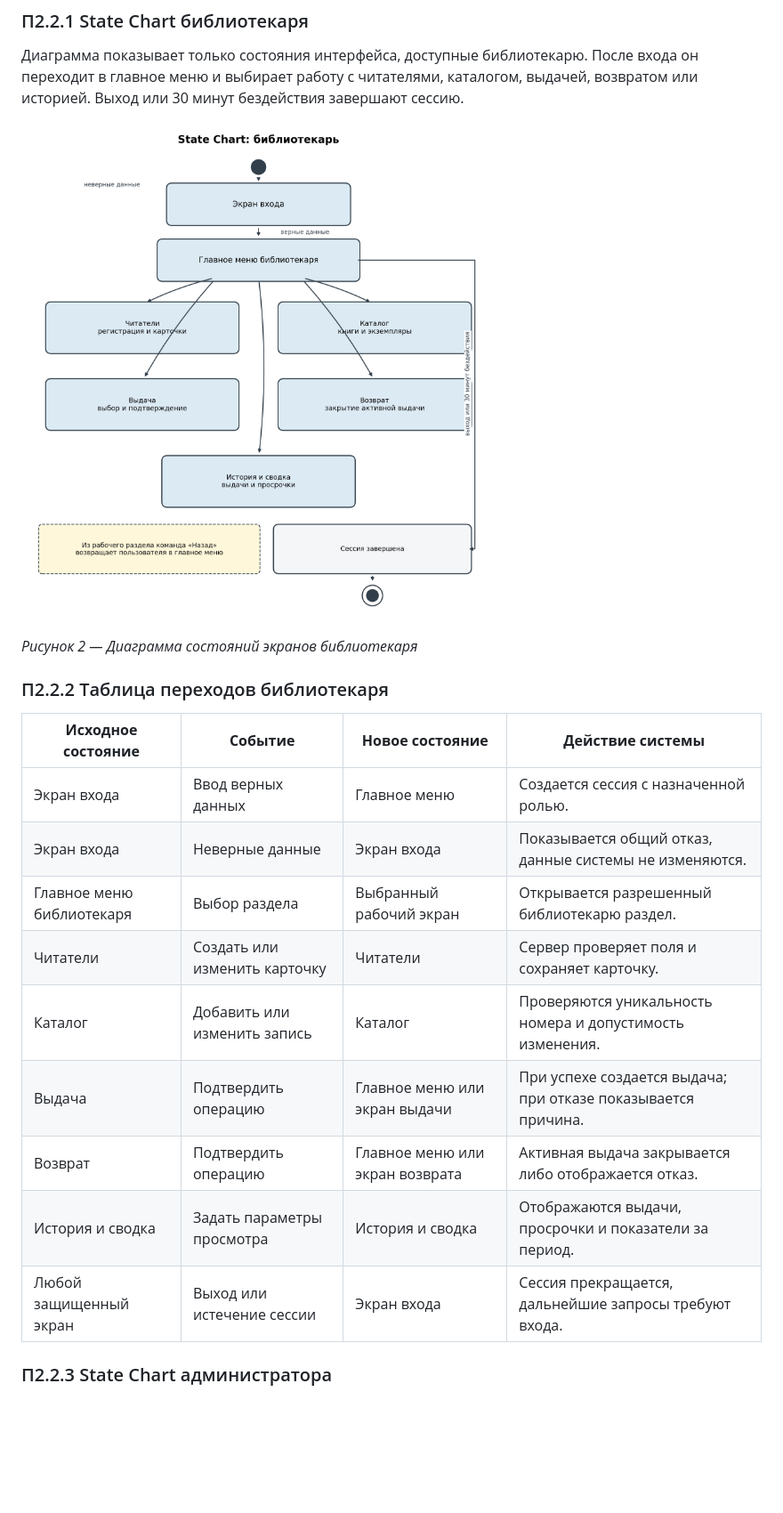
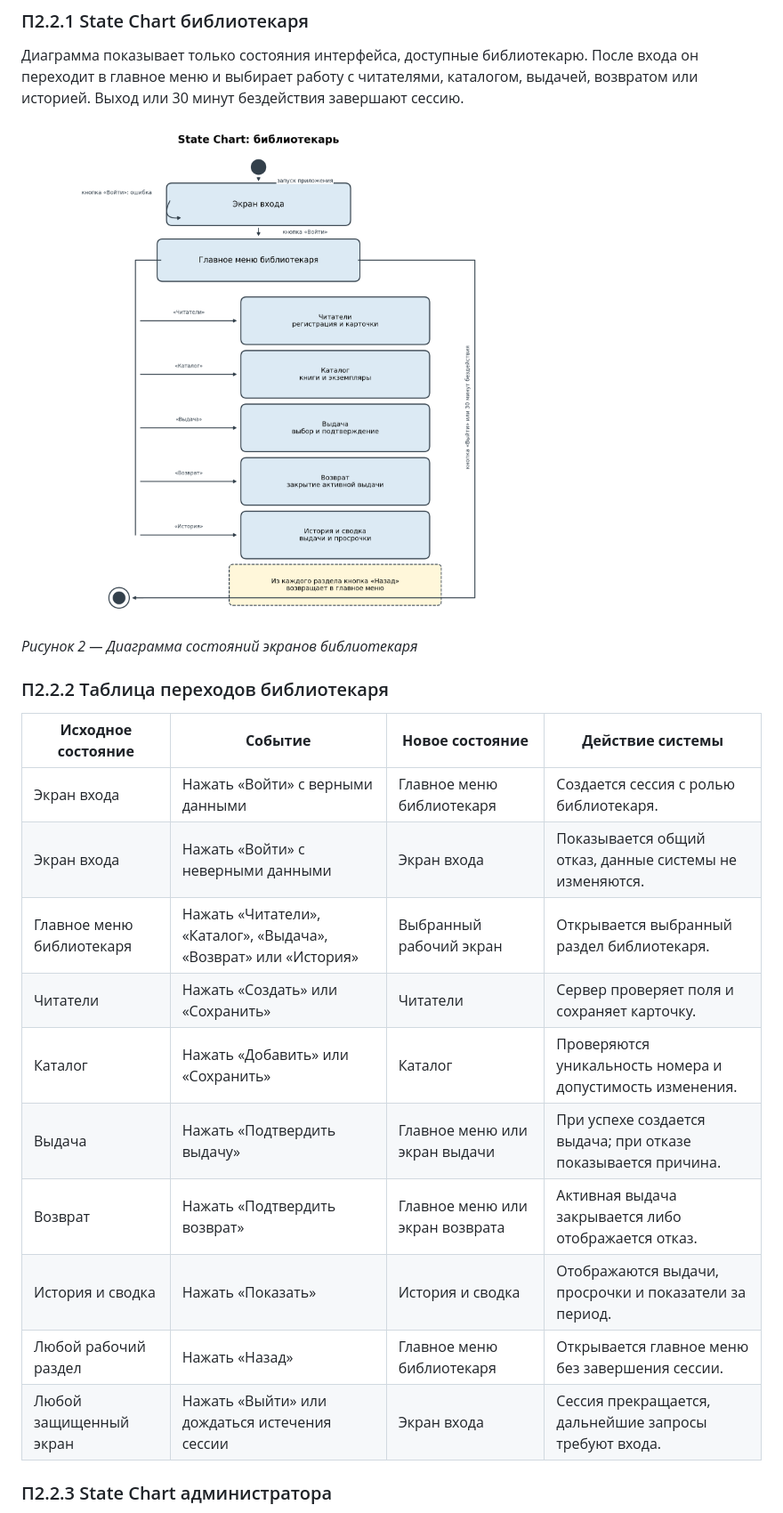
Before and after one commit to Yaroslav1488228/RIAT, a Markdown page: Лабораторная_работа_4_Библиотека.md, the part around one of its changes. Shown at 89% size. Rendered like a GitHub page; pictures changed too: images/lab4/diagram-2-librarian-screen-states.png; blank space fills up the shorter version.

Commit message:
Добавить кнопки переходов в State Chart

```diff
--- a/Лабораторная_работа_4_Библиотека.md
+++ b/Лабораторная_работа_4_Библиотека.md
@@ -96,17 +96,18 @@ UML модели приложения Библиотека
 
 ### П2.2.2 Таблица переходов библиотекаря
 
-| **Исходное состояние**    | **Событие**                   | **Новое состояние**             | **Действие системы**                                          |
-|---------------------------|-------------------------------|---------------------------------|---------------------------------------------------------------|
-| Экран входа               | Ввод верных данных            | Главное меню                    | Создается сессия с назначенной ролью.                         |
-| Экран входа               | Неверные данные               | Экран входа                     | Показывается общий отказ, данные системы не изменяются.       |
-| Главное меню библиотекаря | Выбор раздела                 | Выбранный рабочий экран         | Открывается разрешенный библиотекарю раздел.                  |
-| Читатели                  | Создать или изменить карточку | Читатели                        | Сервер проверяет поля и сохраняет карточку.                   |
-| Каталог                   | Добавить или изменить запись  | Каталог                         | Проверяются уникальность номера и допустимость изменения.     |
-| Выдача                    | Подтвердить операцию          | Главное меню или экран выдачи   | При успехе создается выдача; при отказе показывается причина. |
-| Возврат                   | Подтвердить операцию          | Главное меню или экран возврата | Активная выдача закрывается либо отображается отказ.          |
-| История и сводка          | Задать параметры просмотра    | История и сводка                | Отображаются выдачи, просрочки и показатели за период.        |
-| Любой защищенный экран    | Выход или истечение сессии    | Экран входа                     | Сессия прекращается, дальнейшие запросы требуют входа.        |
+| **Исходное состояние**    | **Событие**                                                     | **Новое состояние**             | **Действие системы**                                          |
+|---------------------------|-----------------------------------------------------------------|---------------------------------|---------------------------------------------------------------|
+| Экран входа               | Нажать «Войти» с верными данными                                | Главное меню библиотекаря       | Создается сессия с ролью библиотекаря.                        |
+| Экран входа               | Нажать «Войти» с неверными данными                              | Экран входа                     | Показывается общий отказ, данные системы не изменяются.       |
+| Главное меню библиотекаря | Нажать «Читатели», «Каталог», «Выдача», «Возврат» или «История» | Выбранный рабочий экран         | Открывается выбранный раздел библиотекаря.                    |
+| Читатели                  | Нажать «Создать» или «Сохранить»                                | Читатели                        | Сервер проверяет поля и сохраняет карточку.                   |
+| Каталог                   | Нажать «Добавить» или «Сохранить»                               | Каталог                         | Проверяются уникальность номера и допустимость изменения.     |
+| Выдача                    | Нажать «Подтвердить выдачу»                                     | Главное меню или экран выдачи   | При успехе создается выдача; при отказе показывается причина. |
+| Возврат                   | Нажать «Подтвердить возврат»                                    | Главное меню или экран возврата | Активная выдача закрывается либо отображается отказ.          |
+| История и сводка          | Нажать «Показать»                                               | История и сводка                | Отображаются выдачи, просрочки и показатели за период.        |
+| Любой рабочий раздел      | Нажать «Назад»                                                  | Главное меню библиотекаря       | Открывается главное меню без завершения сессии.               |
+| Любой защищенный экран    | Нажать «Выйти» или дождаться истечения сессии                   | Экран входа                     | Сессия прекращается, дальнейшие запросы требуют входа.        |
 
 ### П2.2.3 State Chart администратора
 
```
Also changed, not shown: other parts of Лабораторная_работа_4_Библиотека.md (+11 -10 lines), images/lab4/diagram-3-admin-screen-states.png.
